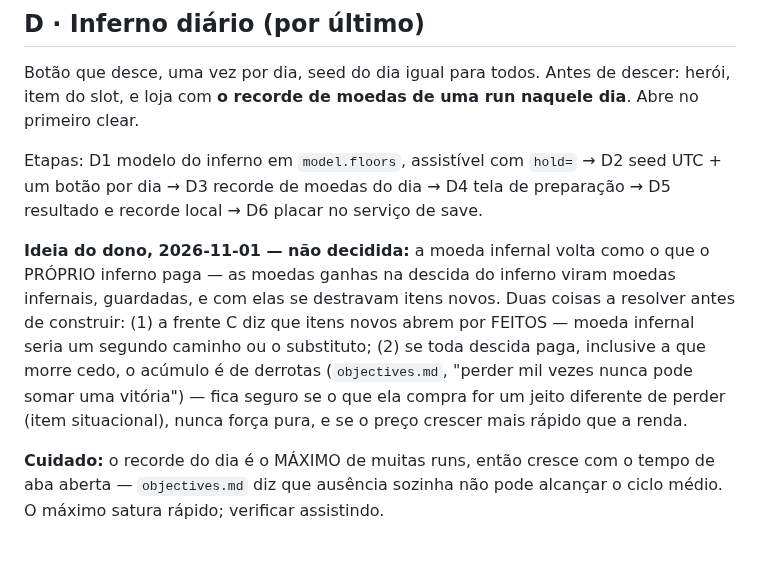
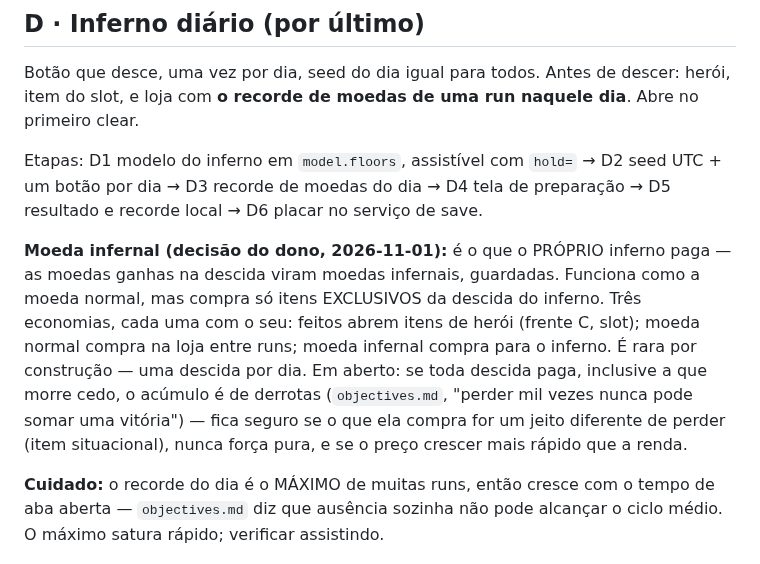
Before and after one commit to dravendraven/rogulidle, a Markdown page: docs/project/plano-2026-11.md, the part around the change. GitHub-like rendering.

Commit message:
plano-2026-11.md: moeda infernal decidida — compra itens exclusivos do inferno
Co-Authored-By: Claude Opus 5.5 <noreply@anthropic.com>

```diff
--- a/docs/project/plano-2026-11.md
+++ b/docs/project/plano-2026-11.md
@@ -124,15 +124,17 @@ Etapas: D1 modelo do inferno em `model.floors`, assistível com `hold=` →
 D2 seed UTC + um botão por dia → D3 recorde de moedas do dia → D4 tela de
 preparação → D5 resultado e recorde local → D6 placar no serviço de save.
 
-**Ideia do dono, 2026-11-01 — não decidida:** a moeda infernal volta como
-o que o PRÓPRIO inferno paga — as moedas ganhas na descida do inferno viram
-moedas infernais, guardadas, e com elas se destravam itens novos. Duas
-coisas a resolver antes de construir: (1) a frente C diz que itens novos
-abrem por FEITOS — moeda infernal seria um segundo caminho ou o substituto;
-(2) se toda descida paga, inclusive a que morre cedo, o acúmulo é de derrotas
-(`objectives.md`, "perder mil vezes nunca pode somar uma vitória") — fica
-seguro se o que ela compra for um jeito diferente de perder (item
-situacional), nunca força pura, e se o preço crescer mais rápido que a renda.
+**Moeda infernal (decisão do dono, 2026-11-01):** é o que o PRÓPRIO
+inferno paga — as moedas ganhas na descida viram moedas infernais,
+guardadas. Funciona como a moeda normal, mas compra só itens EXCLUSIVOS da
+descida do inferno. Três economias, cada uma com o seu: feitos abrem itens
+de herói (frente C, slot); moeda normal compra na loja entre runs; moeda
+infernal compra para o inferno. É rara por construção — uma descida por
+dia. Em aberto: se toda descida paga, inclusive a que morre cedo, o acúmulo
+é de derrotas (`objectives.md`, "perder mil vezes nunca pode somar uma
+vitória") — fica seguro se o que ela compra for um jeito diferente de
+perder (item situacional), nunca força pura, e se o preço crescer mais
+rápido que a renda.
 
 **Cuidado:** o recorde do dia é o MÁXIMO de muitas runs, então cresce com o
 tempo de aba aberta — `objectives.md` diz que ausência sozinha não pode
```
